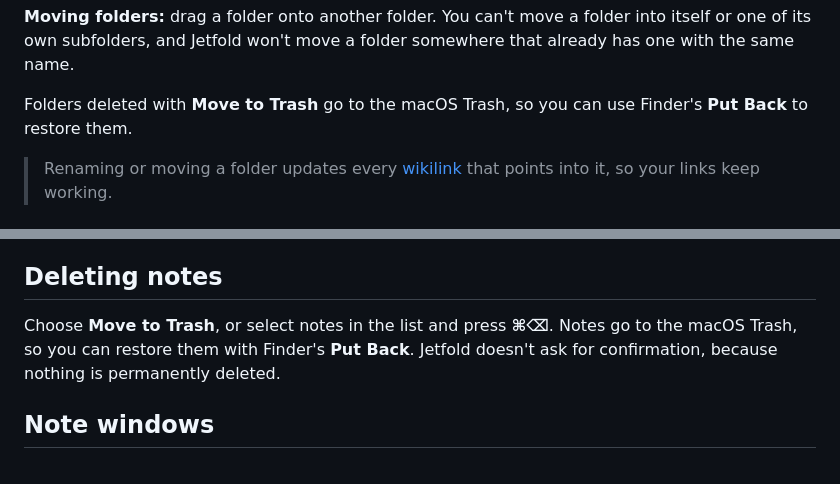
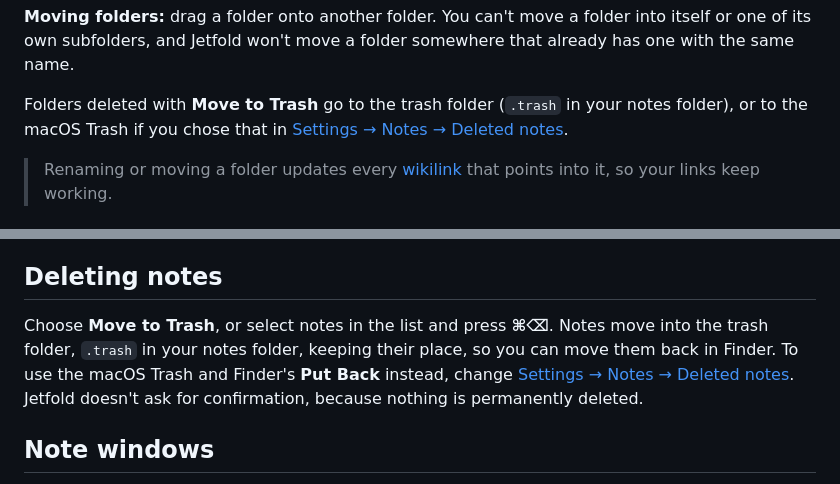
Before and after one commit to timster/jetfold-app, a Markdown page: guide/organizing-notes.md, 2 parts joined by grey strips. GitHub-like rendering.

```diff
--- a/guide/organizing-notes.md
+++ b/guide/organizing-notes.md
@@ -33,7 +33,7 @@ Right-click a folder for:
 
 **Moving folders:** drag a folder onto another folder. You can't move a folder into itself or one of its own subfolders, and Jetfold won't move a folder somewhere that already has one with the same name.
 
-Folders deleted with **Move to Trash** go to the macOS Trash, so you can use Finder's **Put Back** to restore them.
+Folders deleted with **Move to Trash** go to the trash folder (`.trash` in your notes folder), or to the macOS Trash if you chose that in [Settings → Notes → Deleted notes](settings.md#deleted-notes).
 
 > Renaming or moving a folder updates every [wikilink](links.md) that points into it, so your links keep working.
 
@@ -224,7 +224,7 @@ Jetfold checks every note before moving any, so a name clash in the destination
 
 ## Deleting notes
 
-Choose **Move to Trash**, or select notes in the list and press **⌘⌫**. Notes go to the macOS Trash, so you can restore them with Finder's **Put Back**. Jetfold doesn't ask for confirmation, because nothing is permanently deleted.
+Choose **Move to Trash**, or select notes in the list and press **⌘⌫**. Notes move into the trash folder, `.trash` in your notes folder, keeping their place, so you can move them back in Finder. To use the macOS Trash and Finder's **Put Back** instead, change [Settings → Notes → Deleted notes](settings.md#deleted-notes). Jetfold doesn't ask for confirmation, because nothing is permanently deleted.
 
 ## Note windows
 
```
Also changed, not shown: guide/images.md (+1 -1 lines), guide/settings.md (+4 -0 lines).
